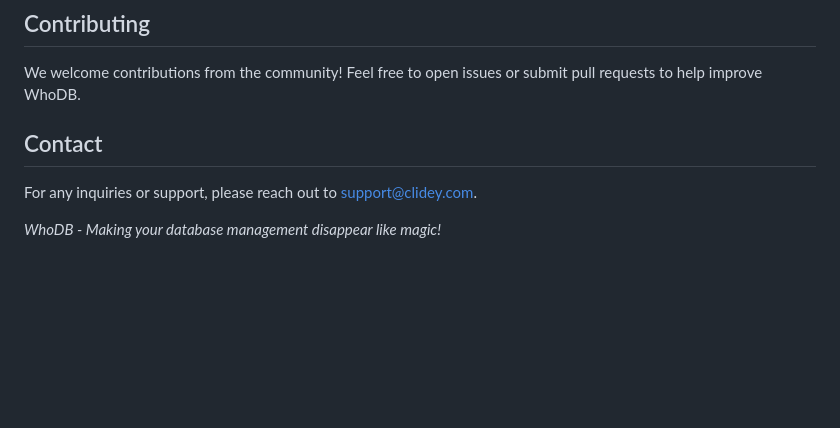
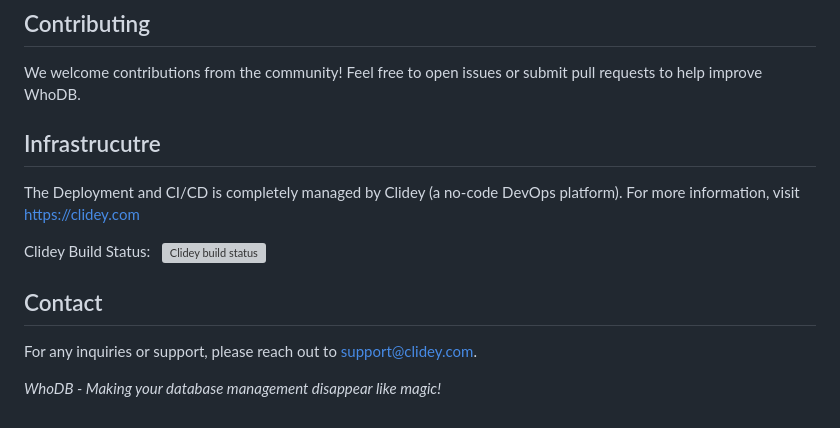
Before and after one commit to clidey/whodb, a Markdown page: README.md, the part around one of its changes. GitHub-like rendering; blank space fills up the shorter version; grey boxes are pictures that could not be loaded.

```diff
--- a/README.md
+++ b/README.md
@@ -104,11 +103,17 @@ A: While WhoDB is designed for lightweight and efficient database exploration, i
 
 We welcome contributions from the community! Feel free to open issues or submit pull requests to help improve WhoDB.
 
+## Infrastrucutre
+
+The Deployment and CI/CD is completely managed by Clidey (a no-code DevOps platform). For more information, visit https://clidey.com
+
+Clidey Build Status: &nbsp; <img src="https://hello.clidey.com/api/flows/status?id=b32257fa-1415-4847-a0f3-e684f5f76608&secret=cd74dbd5-36ec-42f9-b4f0-12ce9fcc762b" alt="Clidey build status" height="20px" />
 
 ## Contact
 
 For any inquiries or support, please reach out to [support@clidey.com](mailto:support@clidey.com).
 
+
 <div style="width:100%;border-bottom:0.5px solid white;margin:50px 0px;"></div>
 
 *WhoDB - Making your database management disappear like magic!*
```
Also changed, not shown: other parts of README.md (+2 -3 lines), docs/images/logo.png (added), docs/images/trailer.png (added).
